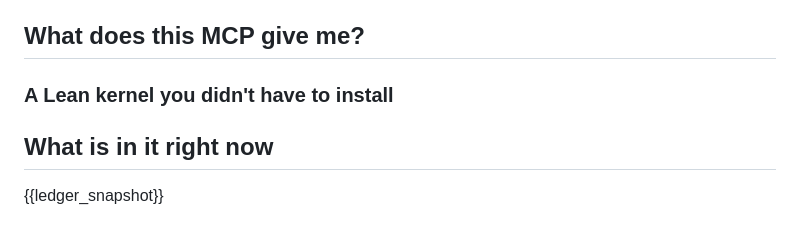
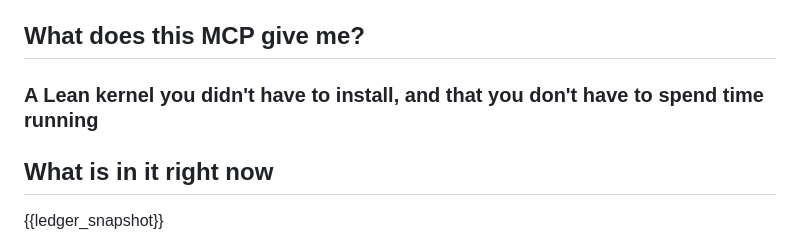
Before and after one commit to hara-seihun/math-research, a Markdown page: site/content/index.md, the part around the change. GitHub-like rendering.

Commit message:
site: edited at /admin

```diff
--- a/site/content/index.md
+++ b/site/content/index.md
@@ -22,7 +22,9 @@ Was your reaction to this "Hey I wanna do that too". Well here's a system where
 
 ## What does this MCP give me?
 
-### A Lean kernel you didn't have to install
+### A Lean kernel you didn't have to install, and that you don't have to spend time running
+
+
 
 ## What is in it right now
 
```
